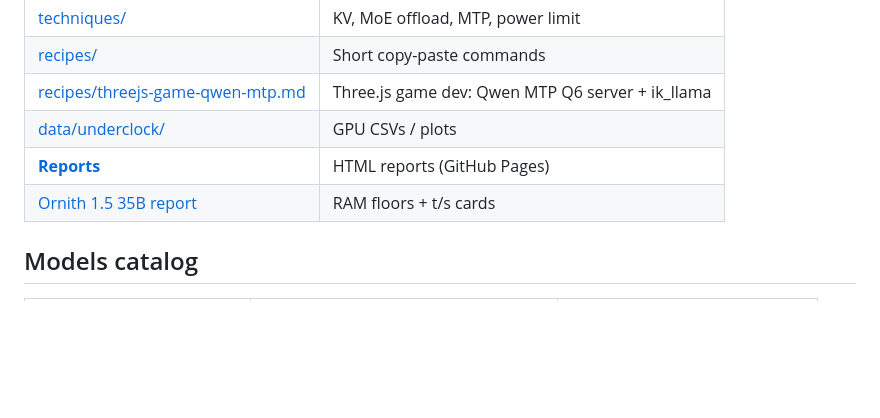
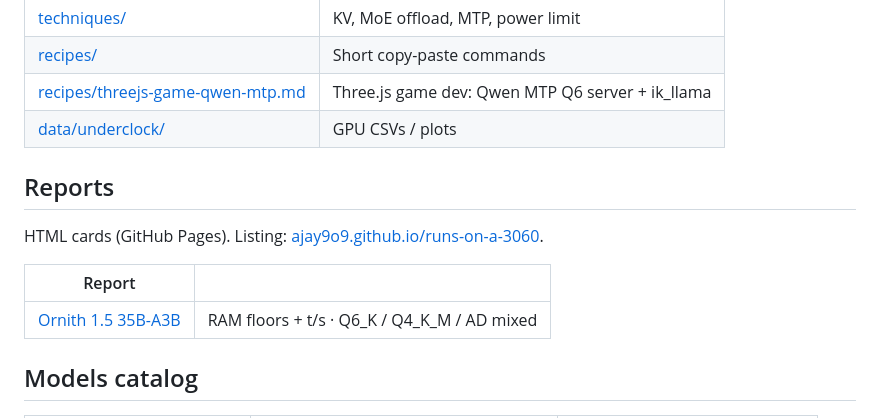
Before and after one commit to Ajay9o9/runs-on-a-3060, a Markdown page: README.md, the part around the change. Drawn GitHub-style; blank space fills up the shorter version.

Commit message:
Split README Browse and Reports into separate tables

```diff
--- a/README.md
+++ b/README.md
@@ -30,8 +30,14 @@ Details: [HARDWARE.md](HARDWARE.md) · [techniques/kv-cache.md](techniques/kv-ca
 | [recipes/](recipes/) | Short copy-paste commands |
 | [recipes/threejs-game-qwen-mtp.md](recipes/threejs-game-qwen-mtp.md) | Three.js game dev: Qwen MTP Q6 server + ik_llama |
 | [data/underclock/](data/underclock/) | GPU CSVs / plots |
-| **[Reports](https://ajay9o9.github.io/runs-on-a-3060/)** | HTML reports (GitHub Pages) |
-| [Ornith 1.5 35B report](https://ajay9o9.github.io/runs-on-a-3060/reports/ornith-1.5-35b/) | RAM floors + t/s cards |
+
+## Reports
+
+HTML cards (GitHub Pages). Listing: [ajay9o9.github.io/runs-on-a-3060](https://ajay9o9.github.io/runs-on-a-3060/).
+
+| Report | |
+|--------|--|
+| [Ornith 1.5 35B-A3B](https://ajay9o9.github.io/runs-on-a-3060/reports/ornith-1.5-35b/) | RAM floors + t/s · Q6_K / Q4_K_M / AD mixed |
 
 ## Models catalog
 
```
